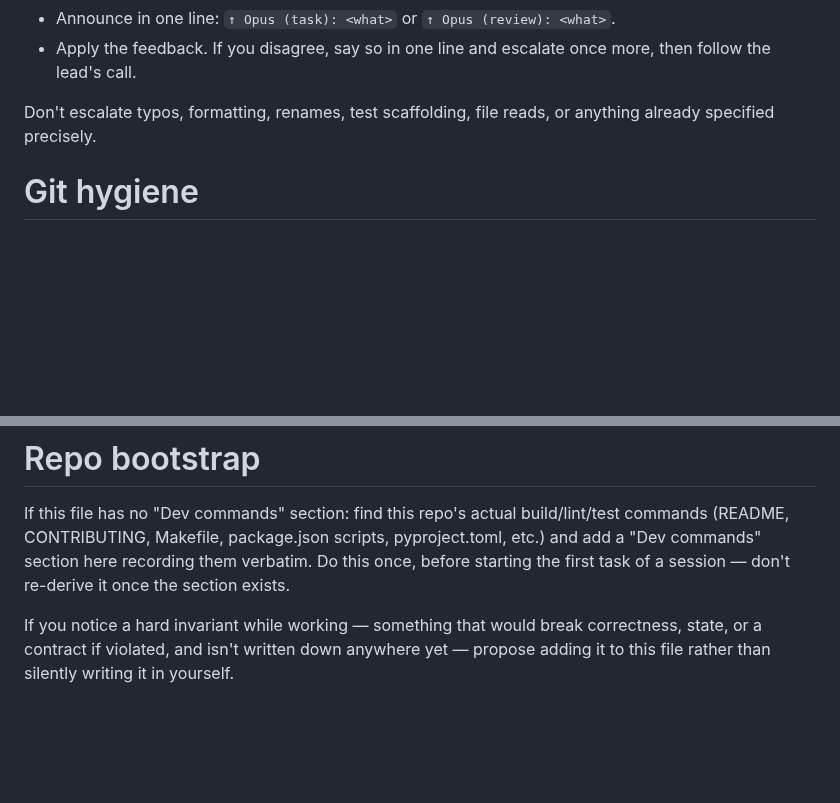
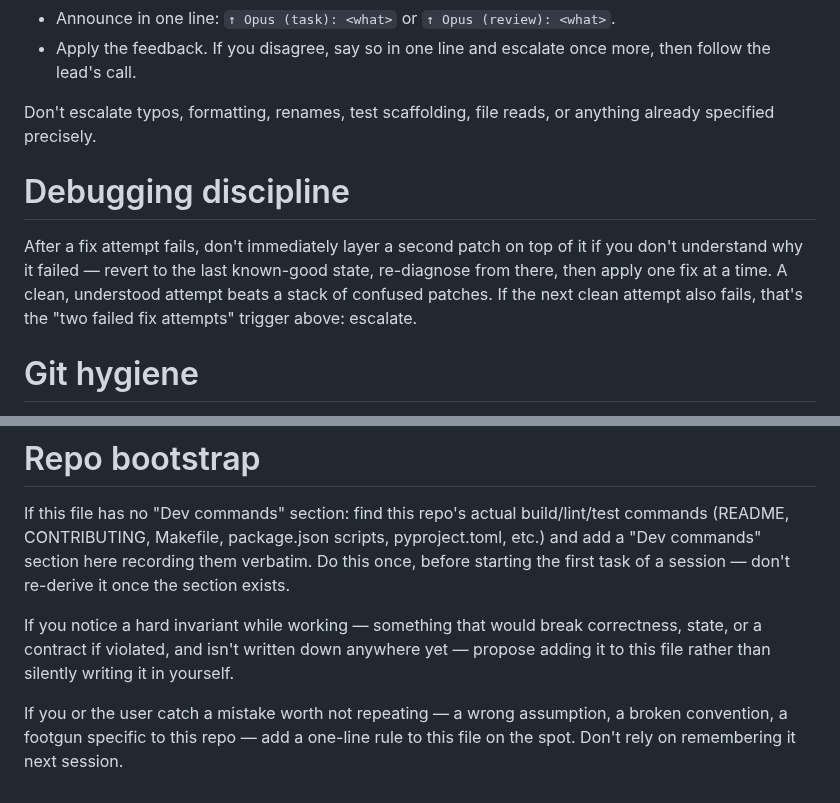
Before and after one commit to volts-inventory/Foundry, a Markdown page: CLAUDE.md, 2 parts joined by grey strips. Rendered like a GitHub page; blank space fills up the shorter version.

Commit message:
Add debugging discipline and a living mistake-log rule
Revert-then-retry over patch-on-patch when a fix fails, and record
repo-specific corrections in CLAUDE.md as they're caught instead of
relying on next-session memory — both are the most-repeated tips in
community Claude Code workflow write-ups.

```diff
--- a/CLAUDE.md
+++ b/CLAUDE.md
@@ -42,6 +42,10 @@ How to escalate:
 
 Don't escalate typos, formatting, renames, test scaffolding, file reads, or anything already specified precisely.
 
+# Debugging discipline
+
+After a fix attempt fails, don't immediately layer a second patch on top of it if you don't understand why it failed — revert to the last known-good state, re-diagnose from there, then apply one fix at a time. A clean, understood attempt beats a stack of confused patches. If the next clean attempt also fails, that's the "two failed fix attempts" trigger above: escalate.
+
 # Git hygiene
 
 - New commits, not amends — unless explicitly asked to amend.
@@ -61,3 +65,5 @@ Don't escalate typos, formatting, renames, test scaffolding, file reads, or anyt
 If this file has no "Dev commands" section: find this repo's actual build/lint/test commands (README, CONTRIBUTING, Makefile, package.json scripts, pyproject.toml, etc.) and add a "Dev commands" section here recording them verbatim. Do this once, before starting the first task of a session — don't re-derive it once the section exists.
 
 If you notice a hard invariant while working — something that would break correctness, state, or a contract if violated, and isn't written down anywhere yet — propose adding it to this file rather than silently writing it in yourself.
+
+If you or the user catch a mistake worth not repeating — a wrong assumption, a broken convention, a footgun specific to this repo — add a one-line rule to this file on the spot. Don't rely on remembering it next session.
```
